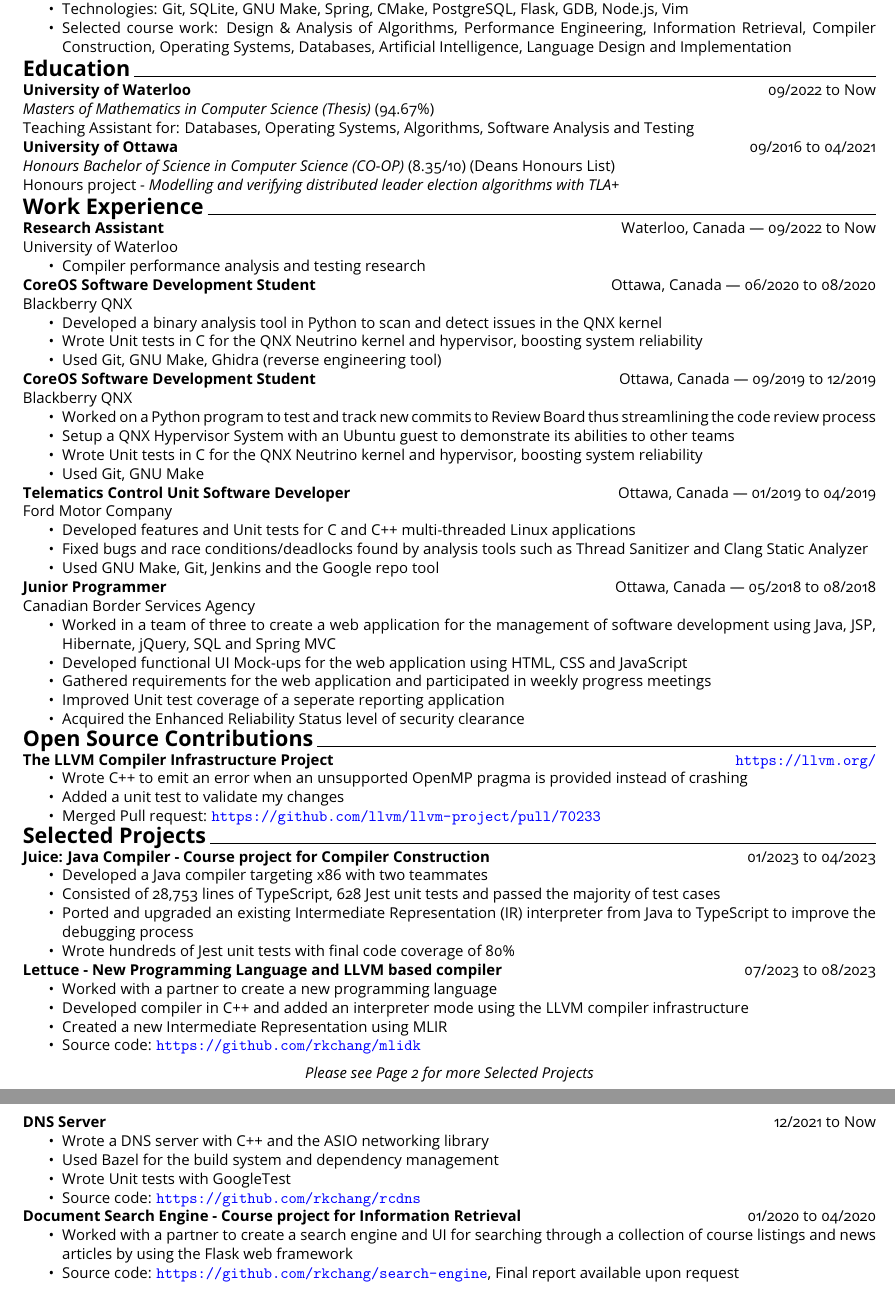
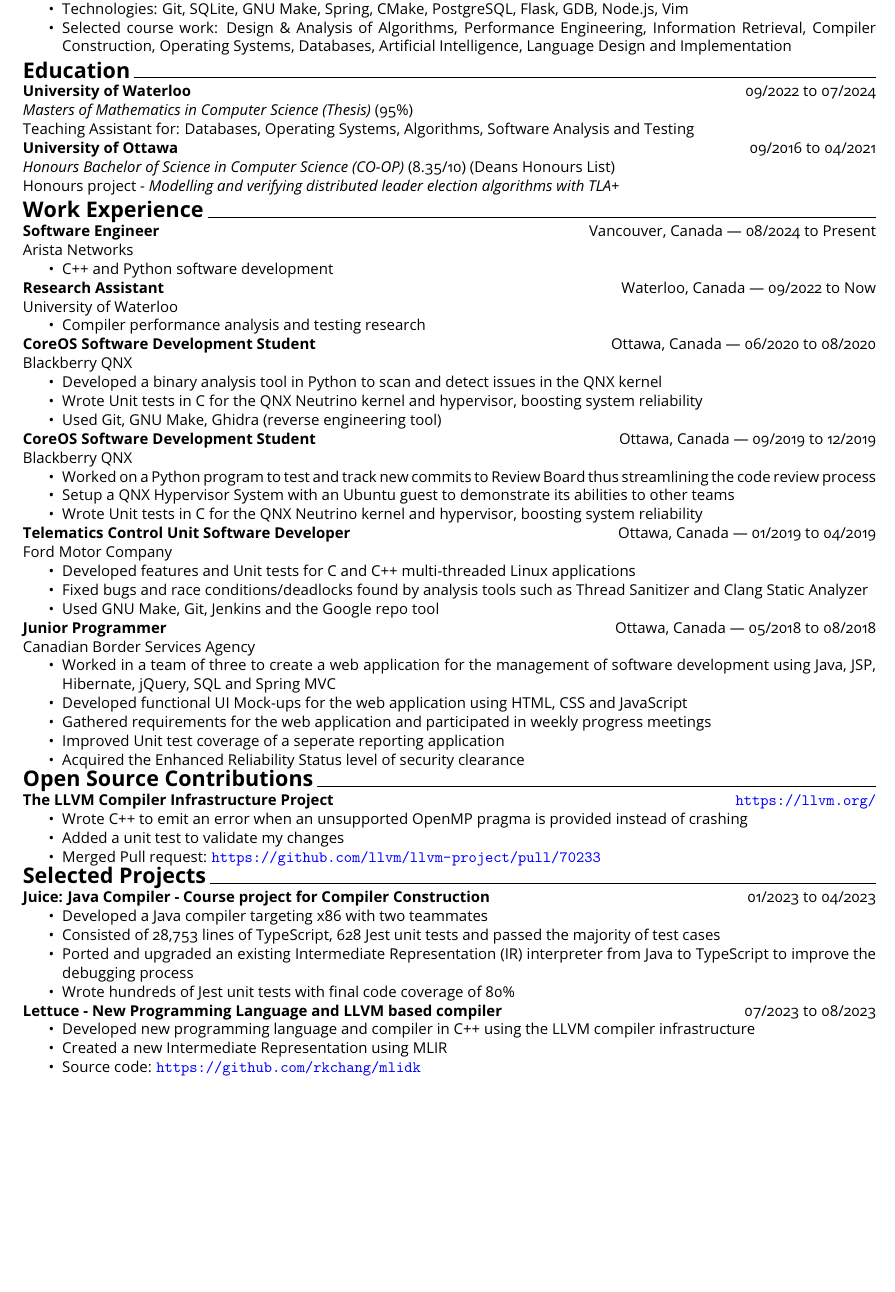
Before and after one commit to rkchang/rkchang.github.io, a LaTeX CV (resume/Raymond_Chang_resume.tex): two parts of pages 1 and 2 of 2 before the commit and part of the page after it, the two joined at a grey line, cut so that both start at the same text, the shorter picture padded with empty space. Compiled offline with pdfLaTeX.

Commit message:
Add arista

```diff
--- a/resume/Raymond_Chang_resume.tex
+++ b/resume/Raymond_Chang_resume.tex
@@ -50,9 +50,9 @@
 
 {\Large\textbf{Education}}\space \hrulefill
 
-\textbf{University of Waterloo} \hfill  09/2022 to Now
+\textbf{University of Waterloo} \hfill  09/2022 to 07/2024
 
-\textit{Masters of Mathematics in Computer Science (Thesis)} (94.67\%) \\
+\textit{Masters of Mathematics in Computer Science (Thesis)} (95\%) \\
 Teaching Assistant for: Databases, Operating Systems, Algorithms, Software Analysis and Testing
 
 \textbf{University of Ottawa} \hfill 09/2016 to 04/2021
@@ -63,6 +63,11 @@
 \smallskip
 
 {\Large\textbf{Work Experience}}\space \hrulefill \\
+\textbf{Software Engineer} \hfill Vancouver, Canada | 08/2024 to Present \\
+Arista Networks
+\begin{itemize}
+    \item C++ and Python software development
+\end{itemize}
 \textbf{Research Assistant} \hfill Waterloo, Canada | 09/2022 to Now \\
 University of Waterloo
 \begin{itemize}
@@ -83,7 +88,6 @@
     \item Worked on a Python program to test and track new commits to Review Board thus streamlining the code review process
     \item Setup a QNX Hypervisor System with an Ubuntu guest to demonstrate its abilities to other teams
     \item Wrote Unit tests in C for the QNX Neutrino kernel and hypervisor, boosting system reliability
-    \item Used Git, GNU Make
 \end{itemize}
 
 \textbf{Telematics Control Unit Software Developer} \hfill Ottawa, Canada | 01/2019 to 04/2019 \\
@@ -125,31 +129,29 @@
 
 \textbf{Lettuce - New Programming Language and LLVM based compiler} \hfill 07/2023 to 08/2023
 \begin{itemize}[noitemsep]
-    \item Worked with a partner to create a new programming language
-    \item Developed compiler in C++ and added an interpreter mode using the LLVM compiler infrastructure
+    \item Developed new programming language and compiler in C++ using the LLVM compiler infrastructure
     \item Created a new Intermediate Representation using MLIR
     \item Source code: \url{https://github.com/rkchang/mlidk}
 \end{itemize}
 
-\begin{center}
-    \textit{Please see Page 2 for more Selected Projects}
-\end{center}
+% \begin{center}
+%     \textit{Please see Page 2 for more Selected Projects}
+% \end{center}
 
-\newpage
 
-\textbf{DNS Server} \hfill 12/2021 to Now
-\begin{itemize}[noitemsep]
-    \item Wrote a DNS server with C++ and the ASIO networking library
-    \item Used Bazel for the build system and dependency management
-    \item Wrote Unit tests with GoogleTest
-    \item Source code: \url{https://github.com/rkchang/rcdns}
-\end{itemize}
+% \textbf{DNS Server} \hfill 12/2021 to Now
+% \begin{itemize}[noitemsep]
+%     \item Wrote a DNS server with C++ and the ASIO networking library
+%     \item Used Bazel for the build system and dependency management
+%     \item Wrote Unit tests with GoogleTest
+%     \item Source code: \url{https://github.com/rkchang/rcdns}
+% \end{itemize}
 
-\textbf{Document Search Engine - Course project for Information Retrieval} \hfill 01/2020 to 04/2020
-\begin{itemize}[noitemsep]
-    \item Worked with a partner to create a search engine and UI for searching through a collection of course listings and news articles by using the Flask web framework
-    \item Source code: \url{https://github.com/rkchang/search-engine}, Final report available upon request
-\end{itemize}
+% \textbf{Document Search Engine - Course project for Information Retrieval} \hfill 01/2020 to 04/2020
+% \begin{itemize}[noitemsep]
+%     \item Worked with a partner to create a search engine and UI for searching through a collection of course listings and news articles by using the Flask web framework
+%     \item Source code: \url{https://github.com/rkchang/search-engine}, Final report available upon request
+% \end{itemize}
 
 
 \end{document}
```
Also changed, not shown: resume/Raymond_Chang_resume.pdf, 1 other file.
